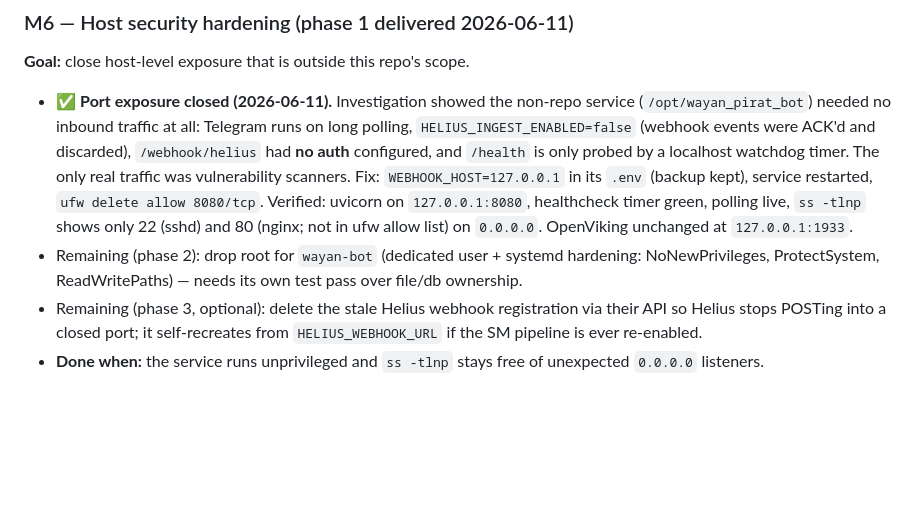
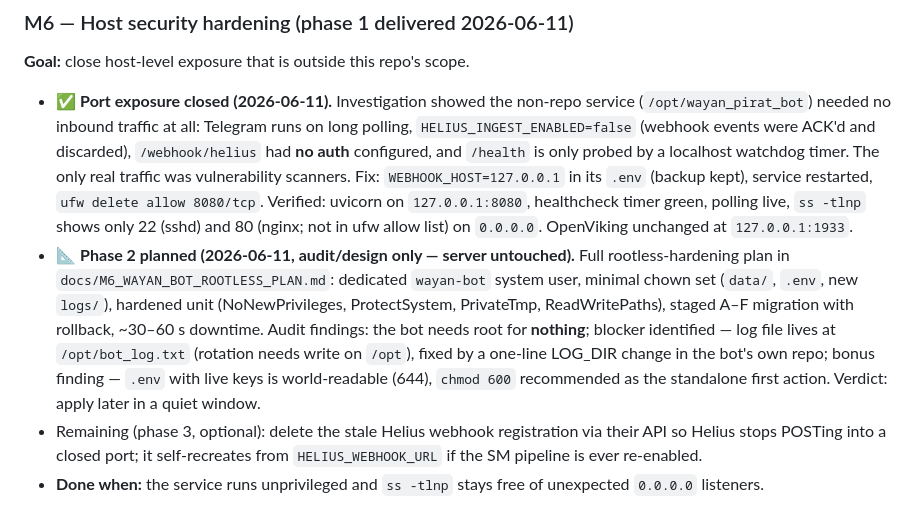
Before and after one commit to wayanonchain/wayan-claude-install, a Markdown page: ROADMAP.md, the part around the change. GitHub-like rendering; blank space fills up the shorter version.

```diff
--- a/ROADMAP.md
+++ b/ROADMAP.md
@@ -135,9 +135,16 @@ must pass `bash -n` + gateway tests + a VPS smoke test before release.
   Verified: uvicorn on `127.0.0.1:8080`, healthcheck timer green, polling
   live, `ss -tlnp` shows only 22 (sshd) and 80 (nginx; not in ufw allow list)
   on `0.0.0.0`. OpenViking unchanged at `127.0.0.1:1933`.
-- Remaining (phase 2): drop root for `wayan-bot` (dedicated user + systemd
-  hardening: NoNewPrivileges, ProtectSystem, ReadWritePaths) — needs its own
-  test pass over file/db ownership.
+- 📐 **Phase 2 planned (2026-06-11, audit/design only — server untouched).**
+  Full rootless-hardening plan in `docs/M6_WAYAN_BOT_ROOTLESS_PLAN.md`:
+  dedicated `wayan-bot` system user, minimal chown set (`data/`, `.env`,
+  new `logs/`), hardened unit (NoNewPrivileges, ProtectSystem, PrivateTmp,
+  ReadWritePaths), staged A–F migration with rollback, ~30–60 s downtime.
+  Audit findings: the bot needs root for **nothing**; blocker identified —
+  log file lives at `/opt/bot_log.txt` (rotation needs write on `/opt`),
+  fixed by a one-line LOG_DIR change in the bot's own repo; bonus finding —
+  `.env` with live keys is world-readable (644), `chmod 600` recommended as
+  the standalone first action. Verdict: apply later in a quiet window.
 - Remaining (phase 3, optional): delete the stale Helius webhook registration
   via their API so Helius stops POSTing into a closed port; it self-recreates
   from `HELIUS_WEBHOOK_URL` if the SM pipeline is ever re-enabled.
```
Also changed, not shown: docs/M6_WAYAN_BOT_ROOTLESS_PLAN.md (added, +218 -0 lines).
